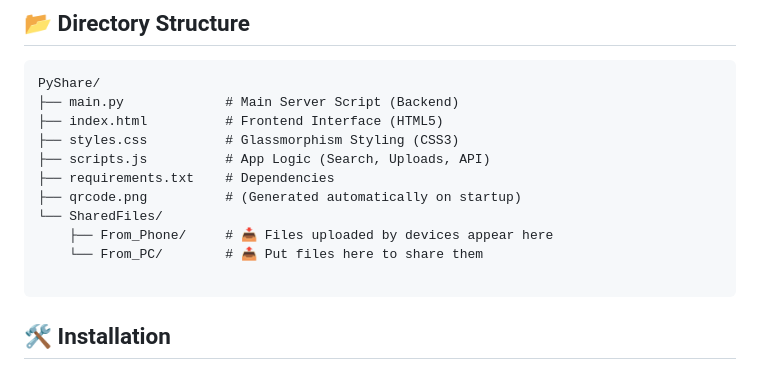
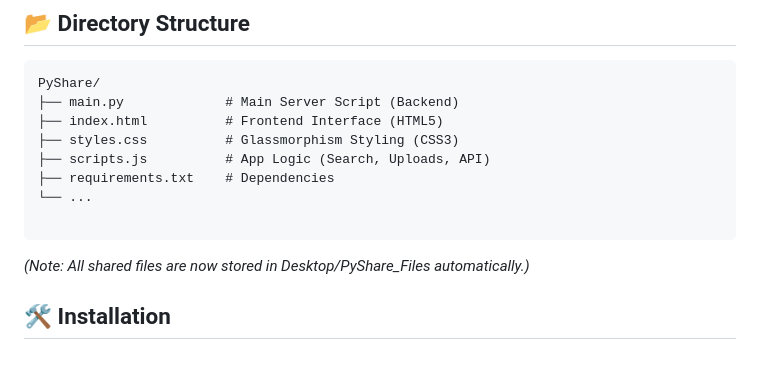
Before and after one commit to pattanayakpratik/PyShare, a Markdown page: README.md, the part around the change. Drawn GitHub-style.

Commit message:
Revise shared files section in README
Updated README to reflect changes in shared files location.

````diff
--- a/README.md
+++ b/README.md
@@ -60,12 +60,10 @@ PyShare/
 ├── styles.css          # Glassmorphism Styling (CSS3)
 ├── scripts.js          # App Logic (Search, Uploads, API)
 ├── requirements.txt    # Dependencies
-├── qrcode.png          # (Generated automatically on startup)
-└── SharedFiles/
-    ├── From_Phone/     # 📥 Files uploaded by devices appear here
-    └── From_PC/        # 📤 Put files here to share them
+└── ...
 
 ```
+*(Note: All shared files are now stored in Desktop/PyShare_Files automatically.)*
 
 ## 🛠️ Installation
 
````
